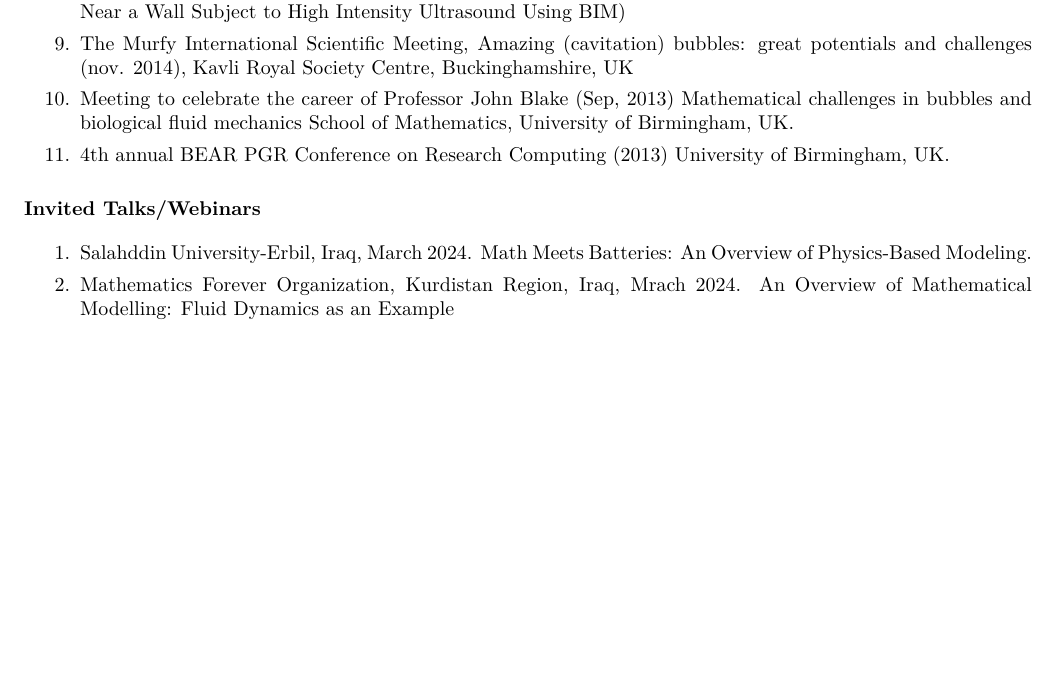
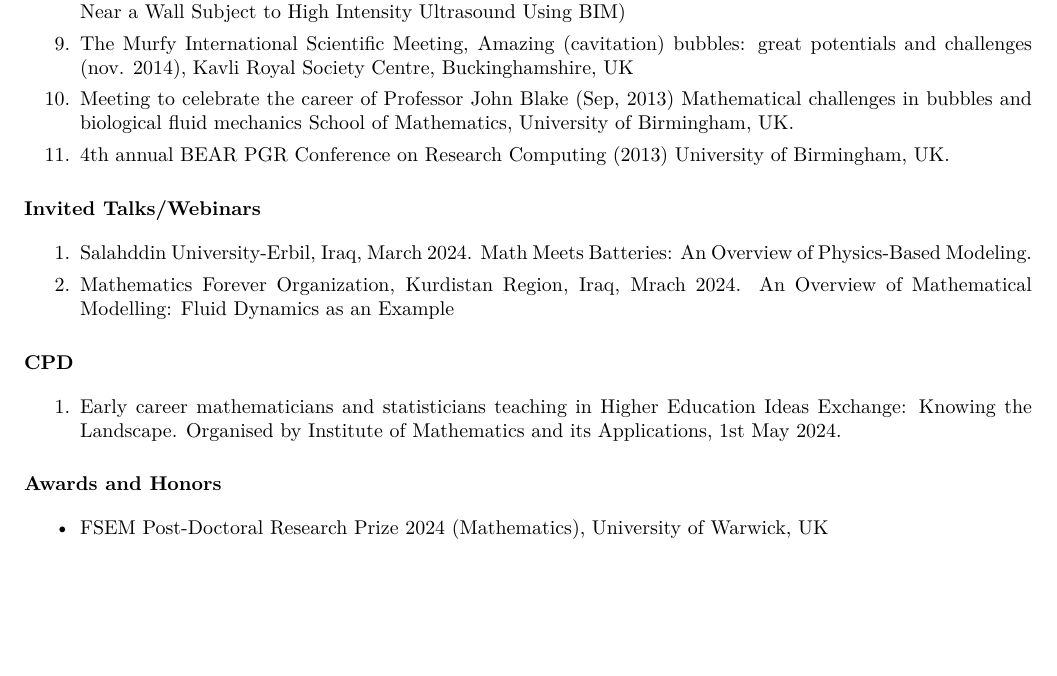
Before and after one commit to kawaMANMI/CV.tex, a LaTeX CV (Kawa_CV.tex): part of page 4 of 4 before the commit and part of page 4 of 5 after it, cut so that both start at the same text, the shorter picture padded with empty space. Compiled offline with pdfLaTeX.

Commit message:
Updates from Overleaf

```diff
--- a/Kawa_CV.tex
+++ b/Kawa_CV.tex
@@ -291,6 +291,20 @@ Physics-based battery models, modelling bubble dynamics; boundary integral metho
 		\end{enumerate}
 	\end{p1}
 
+	\section{CPD}
+	\begin{p1}
+		\begin{enumerate}
+			\item Early career mathematicians and statisticians teaching in Higher Education Ideas Exchange: Knowing the Landscape. Organised by Institute of Mathematics and its Applications, 1st May 2024.
+
+		\end{enumerate}
+	\end{p1}
+
+ \section{Awards and Honors}
+ 	\begin{p1}
+		\begin{itemize}
+			\item FSEM Post-Doctoral Research Prize 2024 (Mathematics), University of Warwick, UK
+		\end{itemize}
+	\end{p1}
 % \textbf{Peer-reviewed symposium proceedings}
 % \begin{enumerate}
 %     \item \bibentry{Radhakrishnan2021}
```
